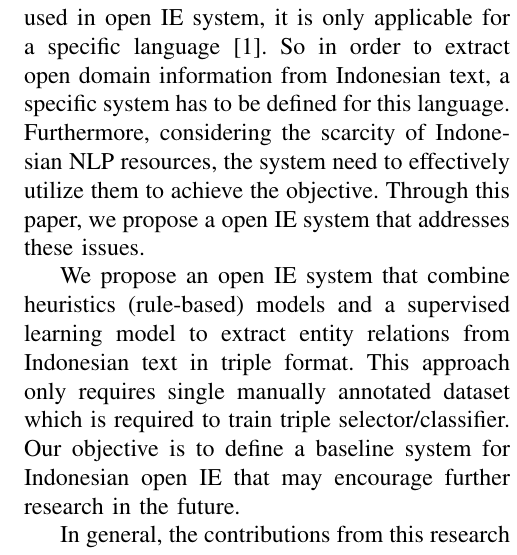
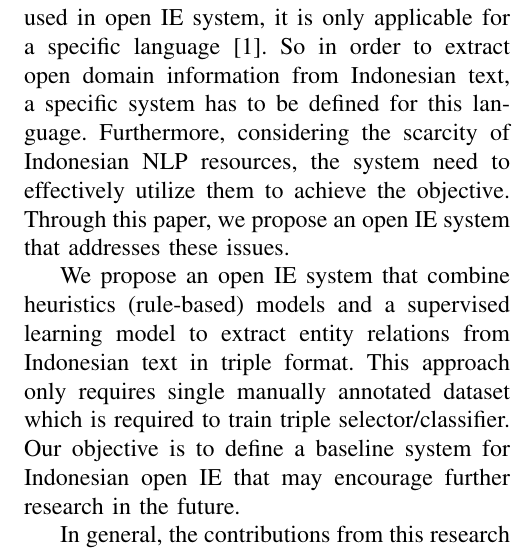
Before and after one commit to yohanesgultom/id-openie, a LaTeX paper (doc/IWBIS/iwbis.tex): part of one column of page 2 of 10, cut so that both start at the same text. Compiled offline with pdfLaTeX; a missing font is replaced by an installed copy or a similar font; a LaTeX package or settings file that is missing is left out.

Commit message:
Update iwbis.tex

```diff
--- a/doc/IWBIS/iwbis.tex
+++ b/doc/IWBIS/iwbis.tex
@@ -172,7 +172,7 @@ As described in Table \ref{table_paradigm_comparison}, unlike traditional inform
 \end{tabular}
 \end{table}
 
-Due to the nature of NLP tasks and heuristics used in open IE system, it is only applicable for a specific language\cite{banko2007open}. So in order to extract open domain information from Indonesian text, a specific system has to be defined for this language. Furthermore, considering the scarcity of Indonesian NLP resources, the system need to effectively utilize them to achieve the objective. Through this paper, we propose a open IE system that addresses these issues.
+Due to the nature of NLP tasks and heuristics used in open IE system, it is only applicable for a specific language\cite{banko2007open}. So in order to extract open domain information from Indonesian text, a specific system has to be defined for this language. Furthermore, considering the scarcity of Indonesian NLP resources, the system need to effectively utilize them to achieve the objective. Through this paper, we propose an open IE system that addresses these issues.
 
 We propose an open IE system that combine heuristics (rule-based) models and a supervised learning model to extract entity relations from Indonesian text in triple format. This approach only requires single manually annotated dataset which is required to train triple selector/classifier. Our objective is to define a baseline system for Indonesian open IE that may encourage further research in the future.
 
```
